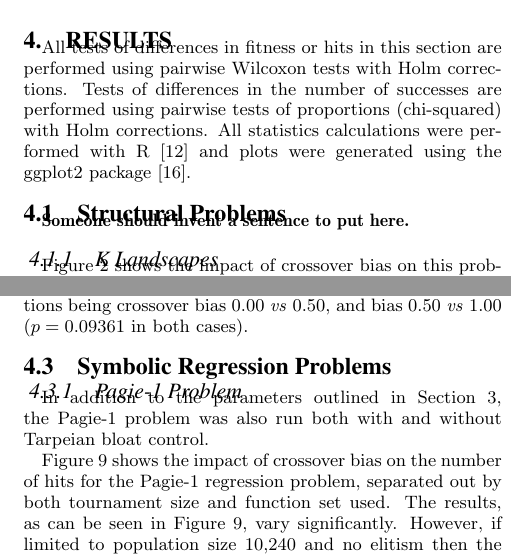
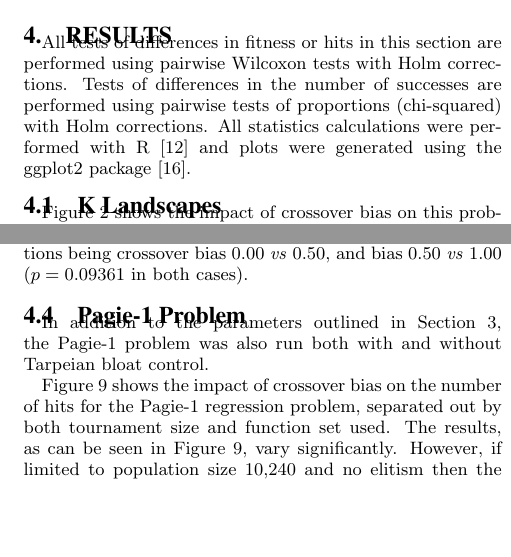
Before and after one commit to NicMcPhee/XO-bias-study, a LaTeX paper (LaTeX/Research_2015.tex): two parts of the columns of pages 3 and 5 of 8, joined at a grey line, cut so that both start at the same text, the shorter picture padded with empty space. Compiled offline with pdfLaTeX.

Commit message:
I simplified the sub(sub)section structure in Results.
I removed the "Structural Problems" and "Regression" sub-sections, and promoted their sub-sub-sections up to sub-sections. We didn't really _do_ anything with that structure, so it seemed cleaner to just get rid of it. It also gives us a little more space in case we fine that useful.

```diff
--- a/LaTeX/Research_2015.tex
+++ b/LaTeX/Research_2015.tex
@@ -271,11 +271,7 @@ performed using pairwise tests of proportions (chi-squared) with Holm correction
 All statistics calculations were performed with R~\cite{R}
 and plots were generated using the\linebreak ggplot2 package~\cite{ggplot2Book}.
 
-\subsection{Structural Problems}
-
-\textbf{Someone should invent a sentence to put here.}
-
-\subsubsection{K Landscapes}
+\subsection{K Landscapes}
 
 Figure~\ref{fig:KLandscapes6_results} shows the impact of crossover bias on this problem across all the combinations of
 parameter values in Table~\ref{tab:sharedParameters}. Increasing the amount of crossover bias consistently improves the fitness of the results. All the
@@ -515,9 +511,7 @@ are statistically significant, with the exceptions being crossover bias 0.00 \em
 %\label{fig:USChangeBiasImpactVsSuccess}
 %\end{figure}
 
-\subsection{Symbolic Regression Problems}
-
-\subsubsection{Pagie-1 Problem}
+\subsection{Pagie-1 Problem}
 
 In addition to the parameters outlined in Section~\ref{sec:Experiments}, the Pagie-1 problem was
 also run both with and without Tarpeian bloat control.
```
Also changed, not shown: LaTeX/Research_2015.tex (4 more changed lines).
